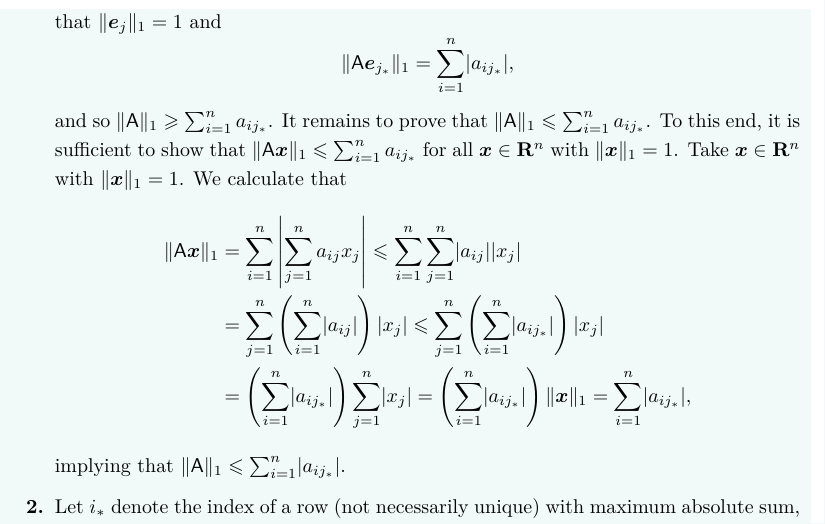
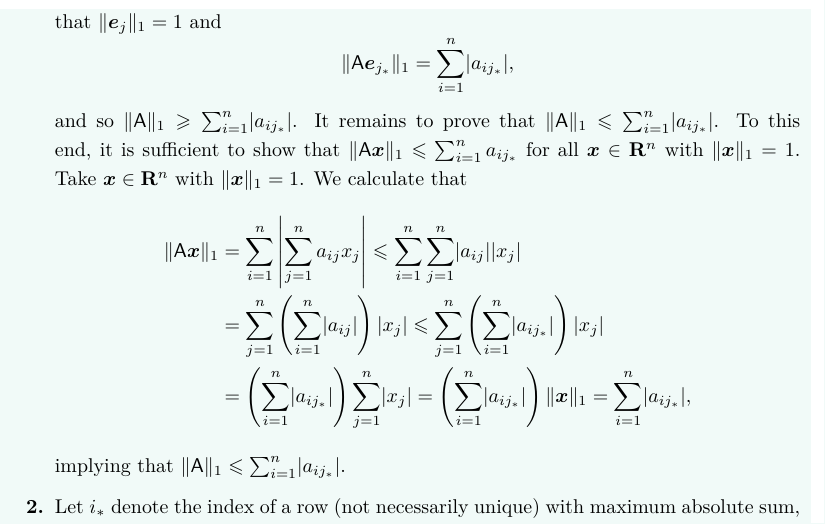
Before and after one commit to urbainvaes/numerical_analysis, a LaTeX document (midterm/main.tex): part of page 11 of 11, cut so that both start at the same text. Compiled offline with XeLaTeX.

Commit message:
Fix typo

```diff
--- a/midterm/main.tex
+++ b/midterm/main.tex
@@ -672,8 +672,8 @@
             \[
                 \norm{\mat A \vect e_{j_*}}_1 = \sum_{i=1}^{n} \lvert a_{ij_*} \rvert,
             \]
-            and so $\norm{\mat A}_1 \geq \sum_{i=1}^{n} a_{ij_*}$.
-            It remains to prove that $\norm{\mat A}_1 \leq \sum_{i=1}^{n} a_{ij_*}$.
+            and so $\norm{\mat A}_1 \geq \sum_{i=1}^{n} \lvert a_{ij_*} \rvert$.
+            It remains to prove that $\norm{\mat A}_1 \leq \sum_{i=1}^{n} \lvert a_{ij_*} \rvert$.
             To this end,
             it is sufficient to show that $\norm{\mat A \vect x}_1 \leq \sum_{i=1}^{n} a_{ij_*}$ for all $\vect x \in \real^n$ with $\norm{\vect x}_1 = 1$.
             Take~$\vect x \in \real^n$ with $\norm{\vect x}_1 = 1$.
```
Also changed, not shown: 1 other file.
